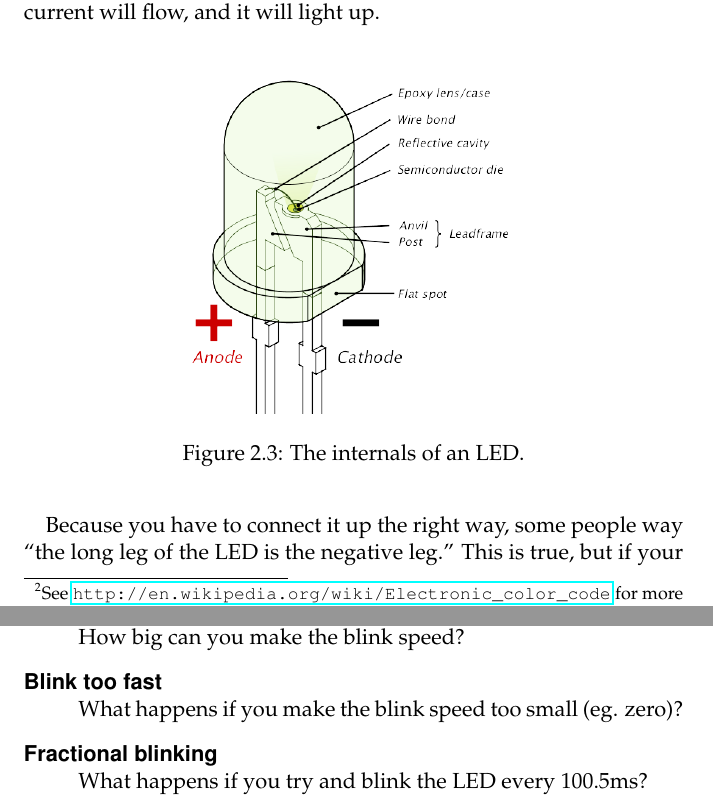
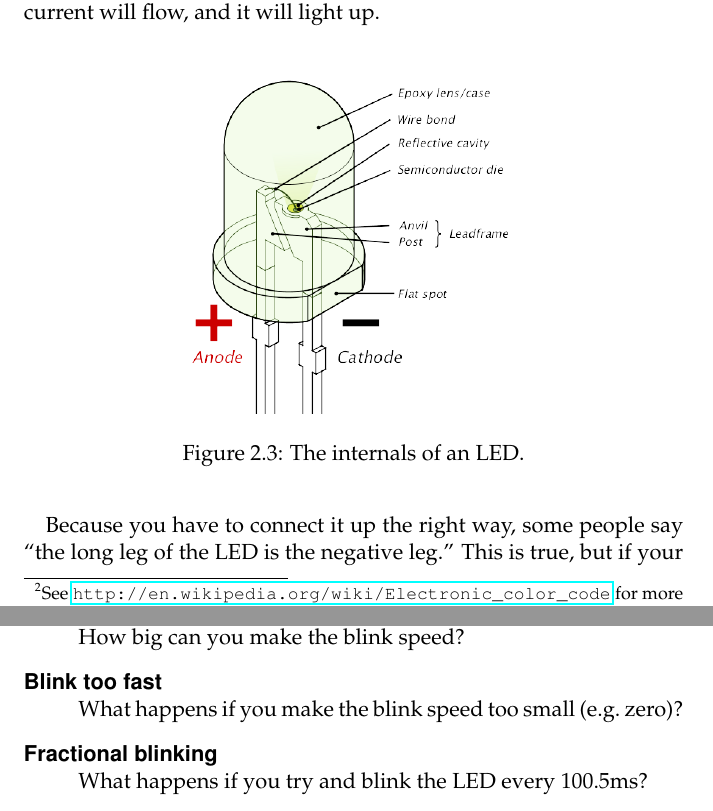
Before and after one commit to jadudm/Plumbing-for-the-Arduino, a LaTeX book (book.tex, which reads ch2.tex): two parts of pages 15 and 19 of 24, joined at a grey line, cut so that both start at the same text. Compiled offline with pdfLaTeX.

Commit message:
Fix a few trivial typos.

```diff
--- a/ch2.tex
+++ b/ch2.tex
@@ -86,7 +86,7 @@ LEDs are a kind of diode. A diode is a device that only allows electric current
   \end{center}
 \end{figure}
 
-Because you have to connect it up the right way, some people way ``the long leg of the LED is the negative leg.'' This is true, but if your LED gets mangled, it becomes difficult to tell which leg is which. Instead, look at Figure~\vref{diagram:led-internals}, and find the ``anvil.'' The anvil is the larger of the two bits inside the LED, and it is {\em always} the negative side of the LED, meaning the ``post'' is {\em always} the positive side of the LED.\webnote{http://en.wikipedia.org/wiki/Led}{LEDs}
+Because you have to connect it up the right way, some people say ``the long leg of the LED is the negative leg.'' This is true, but if your LED gets mangled, it becomes difficult to tell which leg is which. Instead, look at Figure~\vref{diagram:led-internals}, and find the ``anvil.'' The anvil is the larger of the two bits inside the LED, and it is {\em always} the negative side of the LED, meaning the ``post'' is {\em always} the positive side of the LED.\webnote{http://en.wikipedia.org/wiki/Led}{LEDs}
 
 Plug your LED into the breadboard so that the positive side is in the same column as your resistor, and the negative side is in a column all by itself.
 
@@ -143,7 +143,7 @@ There are quite a few ways you can break the software in this chapter---even tho
 	\item[Parameters too big]\ \\
 	The parameter for the speed of the LED blink is an integer---a whole number without any decimal parts, if you prefer. Computers can only keep track of numbers that are so big (or small). How big can you make the blink speed?
 	\item[Blink too fast]\ \\
-	What happens if you make the blink speed too small (eg. zero)?
+	What happens if you make the blink speed too small (e.g.~zero)?
 	\item[Fractional blinking]\ \\
 	What happens if you try and blink the LED every 100.5ms?
 \end{description}
```
Also changed, not shown: ch1.tex (+1 -1 lines), ch3.tex (+1 -1 lines), ch2.tex (2 more changed lines).
